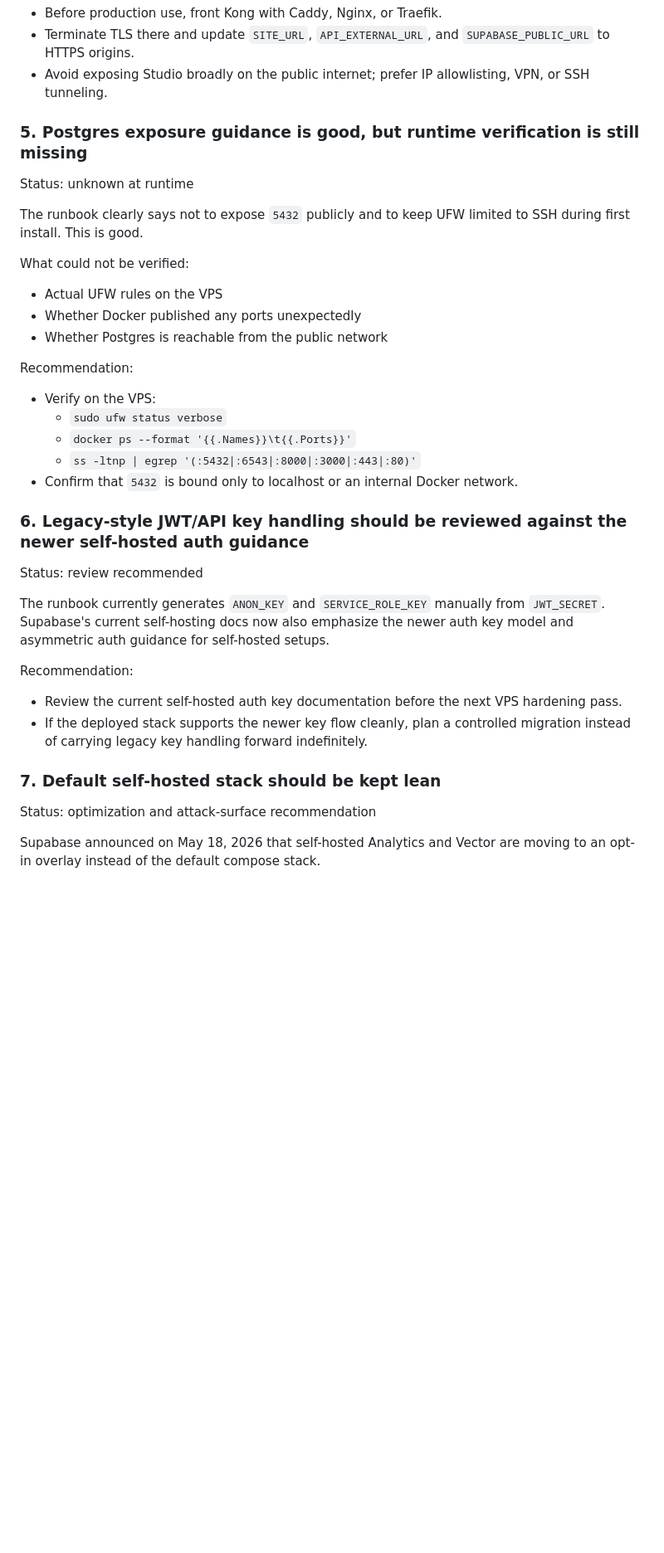
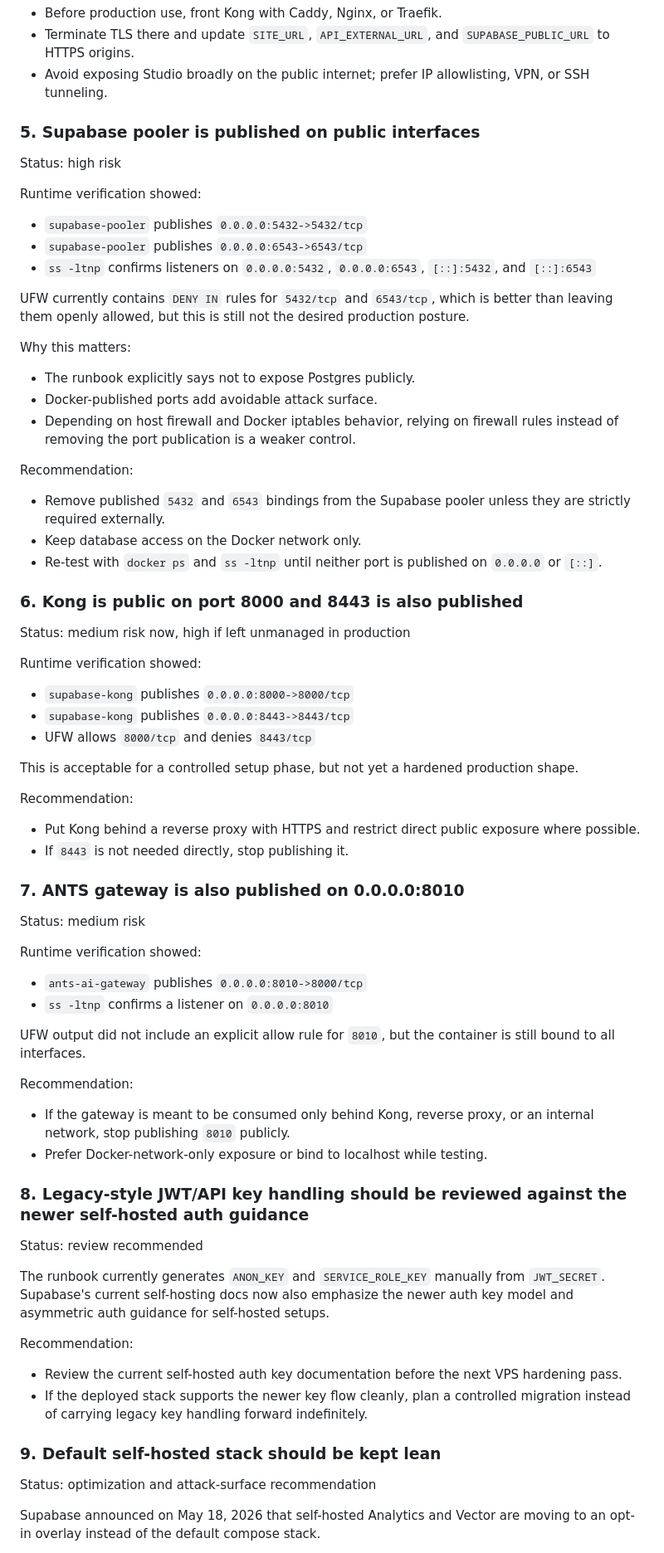
Before and after one commit to mhgutie/ants-ai-gateway, a Markdown page: docs/supabase-vps-security-review-2026-05-23.md, the part around one of its changes. Shown at 83% size. Rendered like a GitHub page; blank space fills up the shorter version.

Commit message:
ANTS-002 Update Supabase VPS review with runtime findings

```diff
--- a/docs/supabase-vps-security-review-2026-05-23.md
+++ b/docs/supabase-vps-security-review-2026-05-23.md
@@ -77,25 +78,60 @@ Recommendation:
 - Terminate TLS there and update `SITE_URL`, `API_EXTERNAL_URL`, and `SUPABASE_PUBLIC_URL` to HTTPS origins.
 - Avoid exposing Studio broadly on the public internet; prefer IP allowlisting, VPN, or SSH tunneling.
 
-### 5. Postgres exposure guidance is good, but runtime verification is still missing
+### 5. Supabase pooler is published on public interfaces
 
-Status: unknown at runtime
+Status: high risk
 
-The runbook clearly says not to expose `5432` publicly and to keep UFW limited to SSH during first install. This is good.
+Runtime verification showed:
 
-What could not be verified:
-- Actual UFW rules on the VPS
-- Whether Docker published any ports unexpectedly
-- Whether Postgres is reachable from the public network
+- `supabase-pooler` publishes `0.0.0.0:5432->5432/tcp`
+- `supabase-pooler` publishes `0.0.0.0:6543->6543/tcp`
+- `ss -ltnp` confirms listeners on `0.0.0.0:5432`, `0.0.0.0:6543`, `[::]:5432`, and `[::]:6543`
+
+UFW currently contains `DENY IN` rules for `5432/tcp` and `6543/tcp`, which is better than leaving them openly allowed, but this is still not the desired production posture.
+
+Why this matters:
+- The runbook explicitly says not to expose Postgres publicly.
+- Docker-published ports add avoidable attack surface.
+- Depending on host firewall and Docker iptables behavior, relying on firewall rules instead of removing the port publication is a weaker control.
 
 Recommendation:
-- Verify on the VPS:
-  - `sudo ufw status verbose`
-  - `docker ps --format '{{.Names}}\t{{.Ports}}'`
-  - `ss -ltnp | egrep '(:5432|:6543|:8000|:3000|:443|:80)'`
-- Confirm that `5432` is bound only to localhost or an internal Docker network.
+- Remove published `5432` and `6543` bindings from the Supabase pooler unless they are strictly required externally.
+- Keep database access on the Docker network only.
+- Re-test with `docker ps` and `ss -ltnp` until neither port is published on `0.0.0.0` or `[::]`.
 
-### 6. Legacy-style JWT/API key handling should be reviewed against the newer self-hosted auth guidance
+### 6. Kong is public on port 8000 and 8443 is also published
+
+Status: medium risk now, high if left unmanaged in production
+
+Runtime verification showed:
+
+- `supabase-kong` publishes `0.0.0.0:8000->8000/tcp`
+- `supabase-kong` publishes `0.0.0.0:8443->8443/tcp`
+- UFW allows `8000/tcp` and denies `8443/tcp`
+
+This is acceptable for a controlled setup phase, but not yet a hardened production shape.
+
+Recommendation:
+- Put Kong behind a reverse proxy with HTTPS and restrict direct public exposure where possible.
+- If `8443` is not needed directly, stop publishing it.
+
+### 7. ANTS gateway is also published on 0.0.0.0:8010
+
+Status: medium risk
+
+Runtime verification showed:
+
+- `ants-ai-gateway` publishes `0.0.0.0:8010->8000/tcp`
+- `ss -ltnp` confirms a listener on `0.0.0.0:8010`
+
+UFW output did not include an explicit allow rule for `8010`, but the container is still bound to all interfaces.
+
+Recommendation:
+- If the gateway is meant to be consumed only behind Kong, reverse proxy, or an internal network, stop publishing `8010` publicly.
+- Prefer Docker-network-only exposure or bind to localhost while testing.
+
+### 8. Legacy-style JWT/API key handling should be reviewed against the newer self-hosted auth guidance
 
 Status: review recommended
 
@@ -105,7 +141,7 @@ Recommendation:
 - Review the current self-hosted auth key documentation before the next VPS hardening pass.
 - If the deployed stack supports the newer key flow cleanly, plan a controlled migration instead of carrying legacy key handling forward indefinitely.
 
-### 7. Default self-hosted stack should be kept lean
+### 9. Default self-hosted stack should be kept lean
 
 Status: optimization and attack-surface recommendation
 
```
Also changed, not shown: other parts of docs/supabase-vps-security-review-2026-05-23.md (+32 -15 lines).
